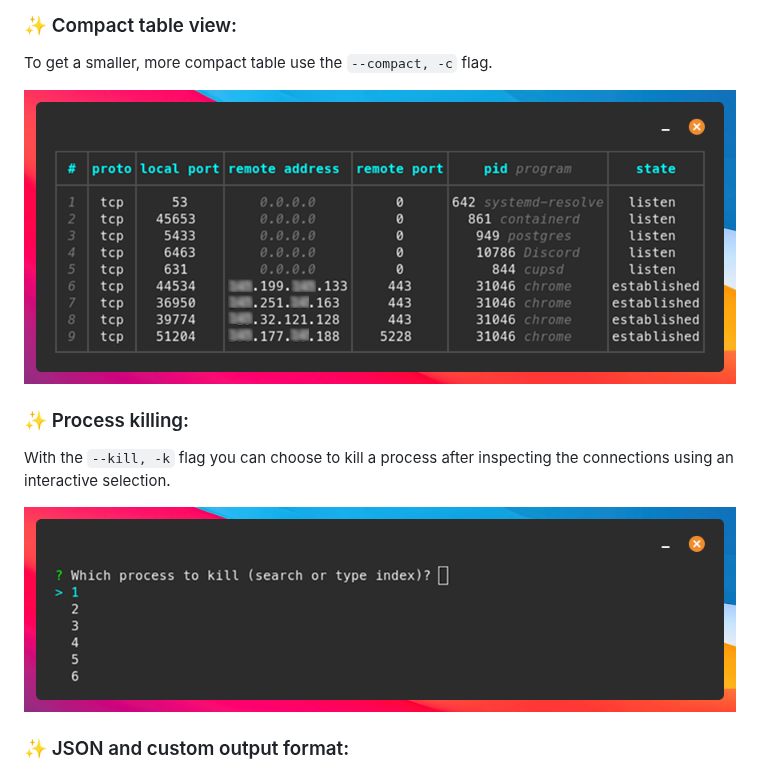
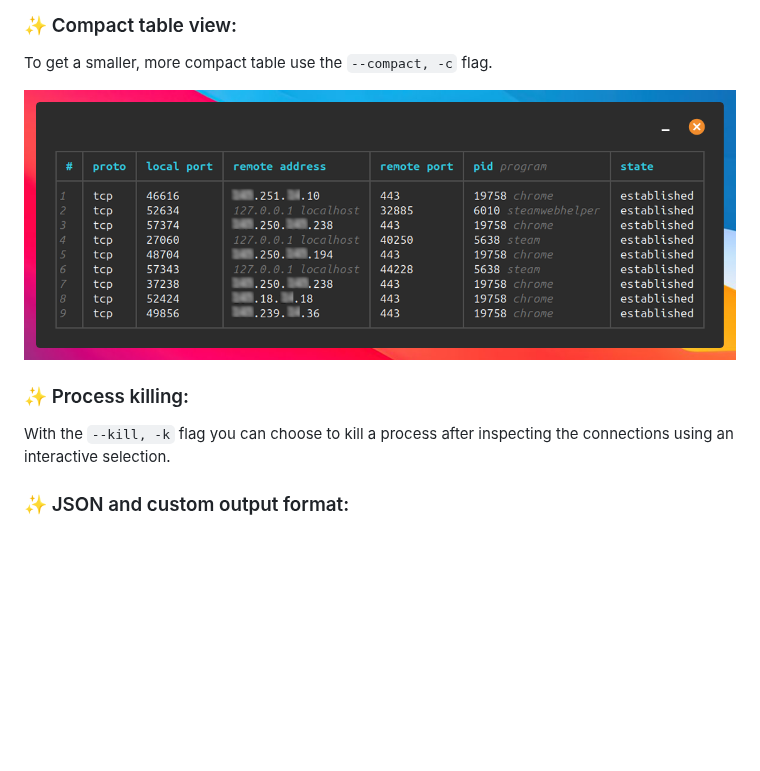
Before and after one commit to theopfr/somo, a Markdown page: README.md, the part around the change. GitHub-like rendering; pictures changed too: images/somo-compact-example.png; blank space fills up the shorter version.

Commit message:
update image for compact table view

```diff
--- a/README.md
+++ b/README.md
@@ -87,8 +87,6 @@ To get a smaller, more compact table use the ``--compact, -c`` flag.
 ### ✨ Process killing:
 With the ``--kill, -k`` flag you can choose to kill a process after inspecting the connections using an interactive selection.
 
-<img style="width: 75%" src="./images/somo-kill-example.png" />
-
 ### ✨ JSON and custom output format:
 Using the ``--json`` flag you can choose to retrieve the connection data in JSON format. <br />
 You can also define a custom output format using the ``--format`` flag, for example:
```
